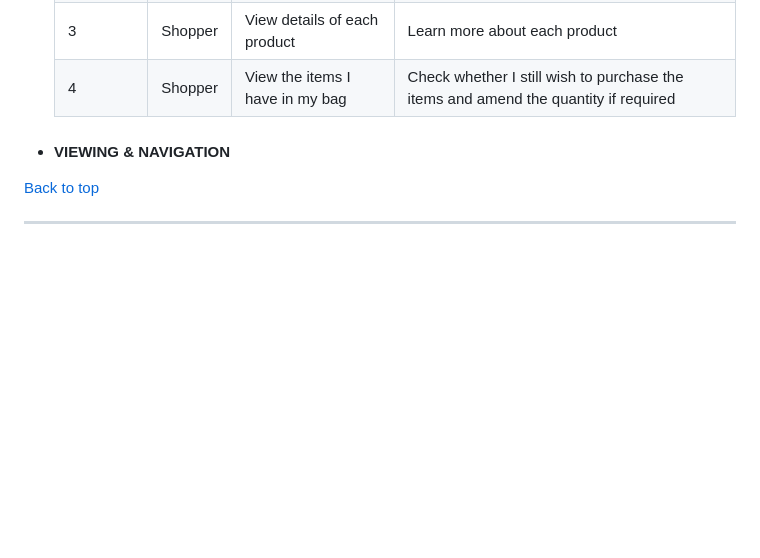
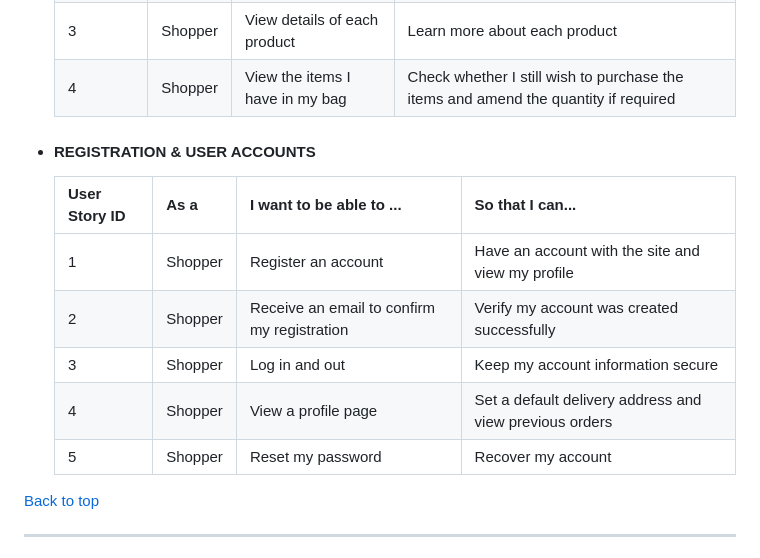
Before and after one commit to Code-Institute-Submissions/mariamar95-ms4_FebResub, a Markdown page: README.md, the part around the change. GitHub-like rendering; blank space fills up the shorter version.

Commit message:
Added registration and user accounts user stories on readme

```diff
--- a/README.md
+++ b/README.md
@@ -44,7 +44,16 @@ Draw With Light is a fictional company. It was built with Django, Python, HTML,
   | 3             	| Shopper 	| View details of each product    	| Learn more about each product                                                        	|
   | 4             	| Shopper 	| View the items I have in my bag 	| Check whether I still wish to purchase the items and amend the quantity if required  	|
 
-- #### VIEWING & NAVIGATION
+- #### REGISTRATION & USER ACCOUNTS
+  | User Story ID 	| As a    	| I want to be able to ...                    	| So that I can...                                        	|
+  |---------------	|---------	|---------------------------------------------	|---------------------------------------------------------	|
+  | 1             	| Shopper 	| Register an account                         	| Have an account with the site and view my profile       	|
+  | 2             	| Shopper 	| Receive an email to confirm my registration 	| Verify my account was created successfully              	|
+  | 3             	| Shopper 	| Log in and out                              	| Keep my account information secure                      	|
+  | 4             	| Shopper 	| View a profile page                         	| Set a default delivery address and view previous orders 	|
+  | 5             	| Shopper 	| Reset my password                           	| Recover my account                                      	|
+
+
 
 [Back to top](#Table-of-contents)
 
```
